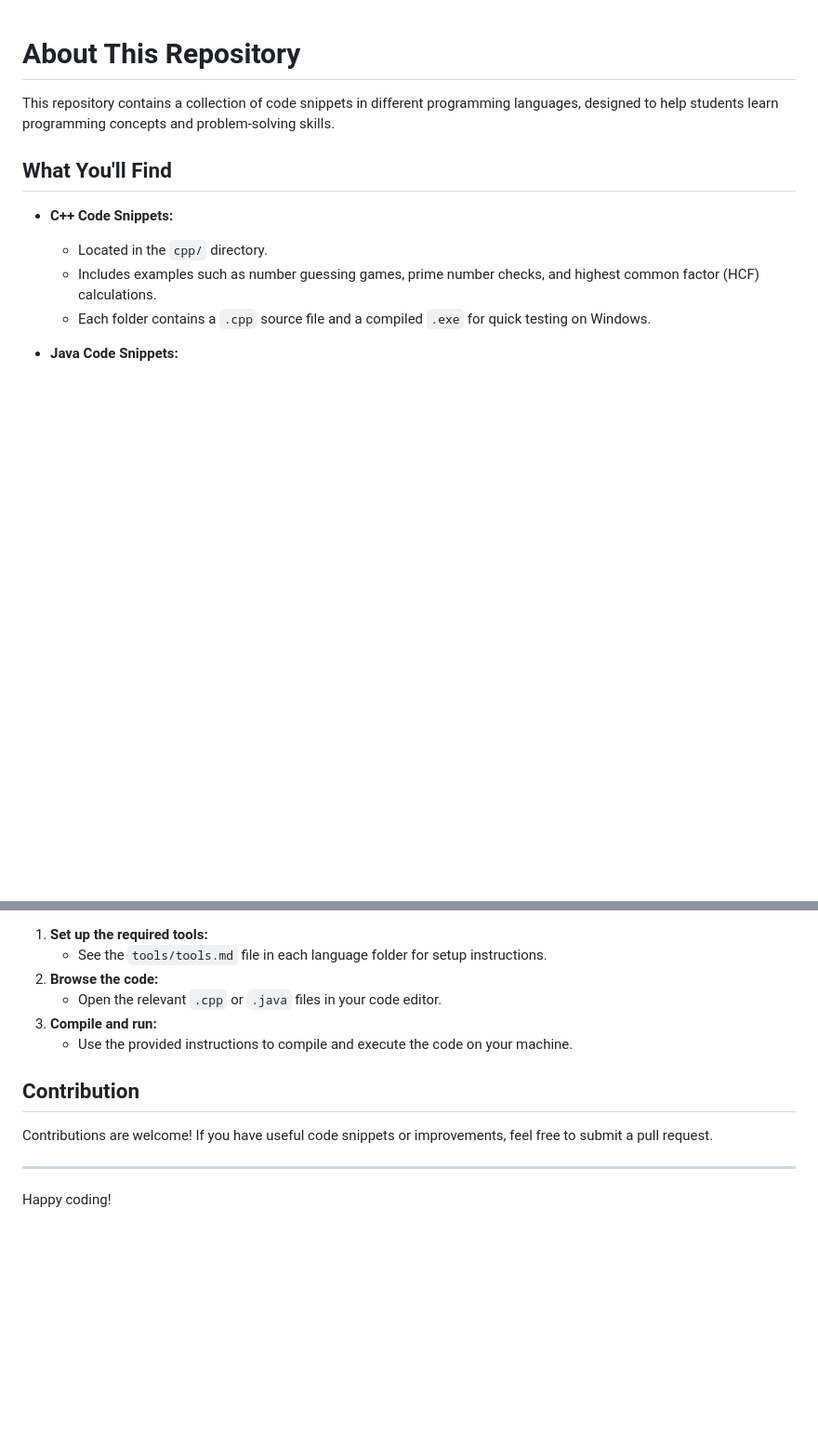
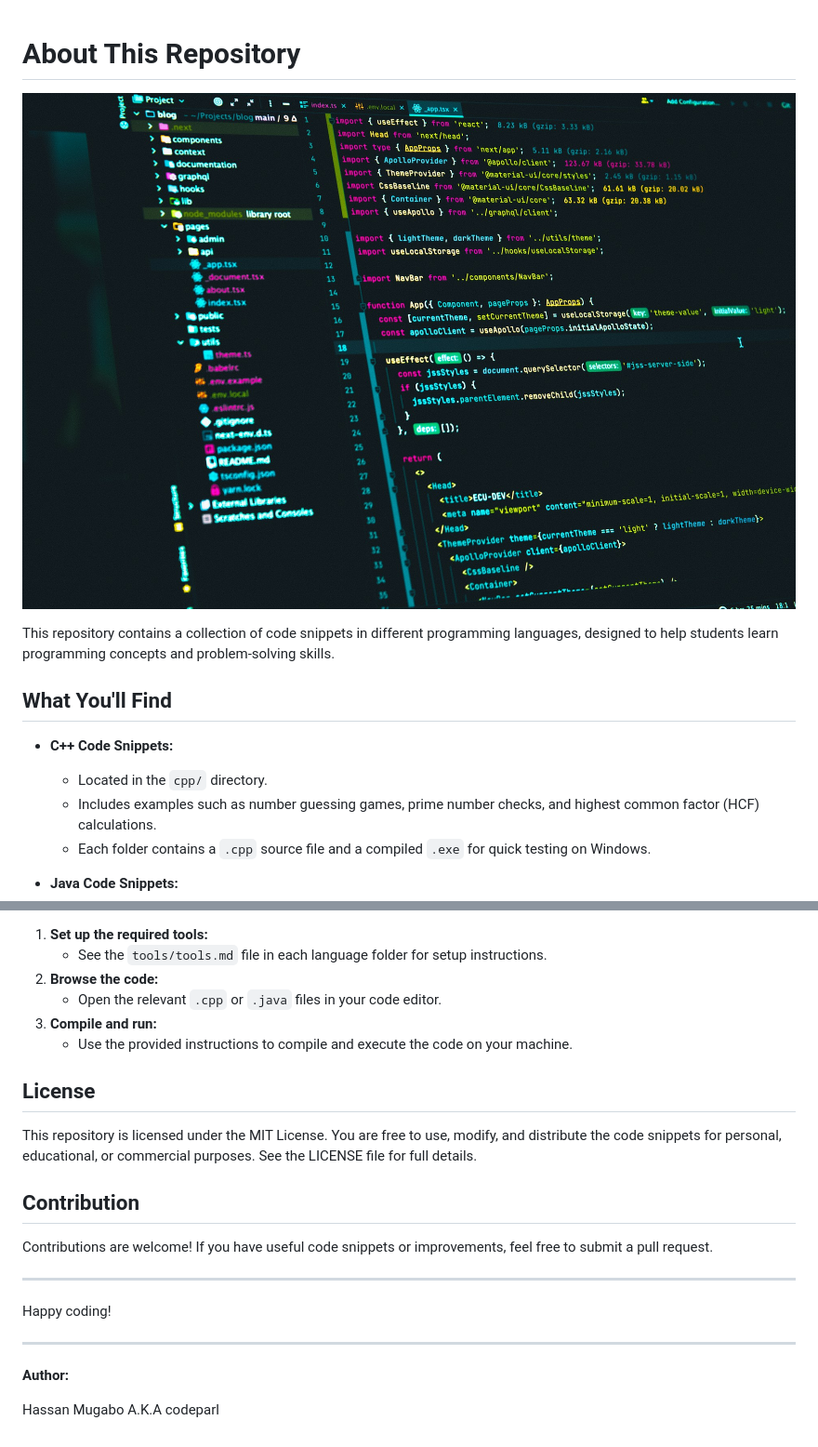
Before and after one commit to codeparl/code-snippets, a Markdown page: about.md, 2 parts joined by grey strips. Shown: that part at 93% size. Drawn GitHub-style; pictures changed too: computer-prgramming.jpg (added); blank space fills up the shorter version.

Commit message:
add license

```diff
--- a/about.md
+++ b/about.md
@@ -1,4 +1,7 @@
+
 # About This Repository
+
+![Repository Screenshot](computer-prgramming.jpg)
 
 This repository contains a collection of code snippets in different programming languages, designed to help students learn programming concepts and problem-solving skills.
 
@@ -29,6 +32,10 @@ These code snippets are intended for students and beginners who want to:
 3. **Compile and run:**
 	- Use the provided instructions to compile and execute the code on your machine.
 
+## License
+
+This repository is licensed under the MIT License. You are free to use, modify, and distribute the code snippets for personal, educational, or commercial purposes. See the LICENSE file for full details.
+
 ## Contribution
 
 Contributions are welcome! If you have useful code snippets or improvements, feel free to submit a pull request.
@@ -36,3 +43,9 @@ Contributions are welcome! If you have useful code snippets or improvements, fee
 ---
 
 Happy coding!
+
+---
+
+**Author:**
+
+Hassan Mugabo A.K.A codeparl
```
Also changed, not shown: screenshot.md (added, +5 -0 lines), 1 other file.
